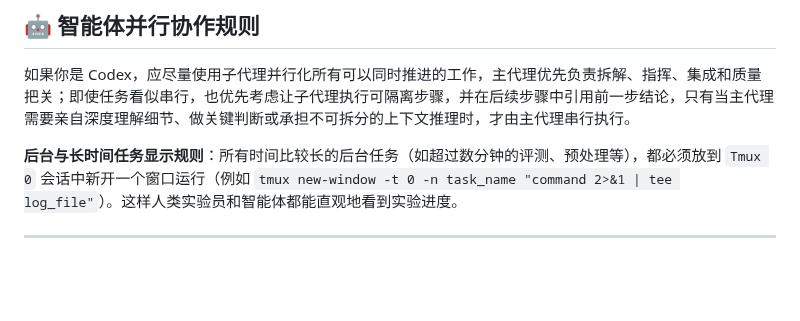
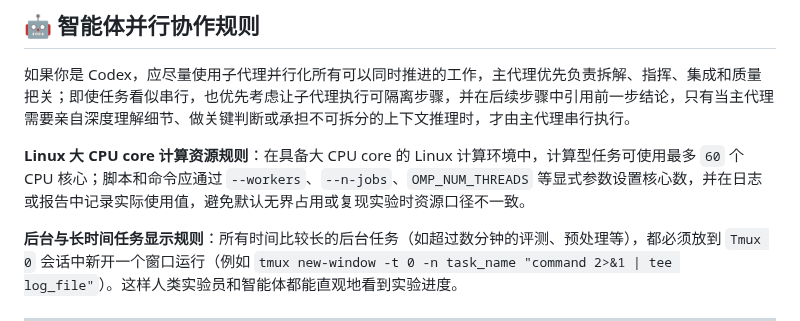
Before and after one commit to VennIntelligence/thermal_lift, a Markdown page: AGENTS.md, the part around the change. GitHub-like rendering; blank space fills up the shorter version.

Commit message:
docs: document linux cpu core budget

```diff
--- a/AGENTS.md
+++ b/AGENTS.md
@@ -19,6 +19,8 @@
 ## 🤖 智能体并行协作规则
 
 如果你是 Codex，应尽量使用子代理并行化所有可以同时推进的工作，主代理优先负责拆解、指挥、集成和质量把关；即使任务看似串行，也优先考虑让子代理执行可隔离步骤，并在后续步骤中引用前一步结论，只有当主代理需要亲自深度理解细节、做关键判断或承担不可拆分的上下文推理时，才由主代理串行执行。
+
+**Linux 大 CPU core 计算资源规则**：在具备大 CPU core 的 Linux 计算环境中，计算型任务可使用最多 `60` 个 CPU 核心；脚本和命令应通过 `--workers`、`--n-jobs`、`OMP_NUM_THREADS` 等显式参数设置核心数，并在日志或报告中记录实际使用值，避免默认无界占用或复现实验时资源口径不一致。
 
 **后台与长时间任务显示规则**：所有时间比较长的后台任务（如超过数分钟的评测、预处理等），都必须放到 `Tmux 0` 会话中新开一个窗口运行（例如 `tmux new-window -t 0 -n task_name "command 2>&1 | tee log_file"`）。这样人类实验员和智能体都能直观地看到实验进度。
 
```
